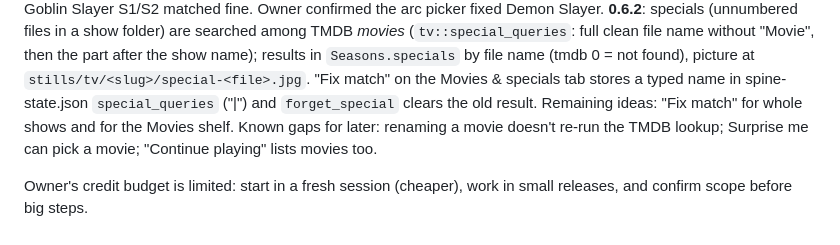
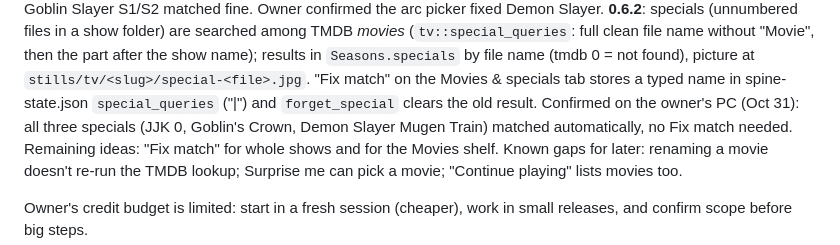
Before and after one commit to paperwolf2350-lab/Spine, a Markdown page: HANDOFF.md, the part around the change. GitHub-like rendering.

Commit message:
Handoff: 0.6.2 specials confirmed on the owner's PC
Co-Authored-By: Claude Opus 5.5 <noreply@anthropic.com>
Claude-Session: https://claude.ai/code/session_01K5e1cCrf7Xjk3ZSaALHFS5

```diff
--- a/HANDOFF.md
+++ b/HANDOFF.md
@@ -186,6 +186,8 @@ after the show name); results in `Seasons.specials` by file name (tmdb 0 = not f
 picture at `stills/tv/<slug>/special-<file>.jpg`. "Fix match" on the Movies &
 specials tab stores a typed name in spine-state.json `special_queries`
 ("<show id>|<file>") and `forget_special` clears the old result.
+Confirmed on the owner's PC (Oct 31): all three specials (JJK 0, Goblin's Crown,
+Demon Slayer Mugen Train) matched automatically, no Fix match needed.
 Remaining ideas: "Fix match" for whole shows and for the Movies shelf.
 Known gaps for later: renaming a movie doesn't re-run the TMDB lookup; Surprise me
 can pick a movie; "Continue playing" lists movies too.
```
